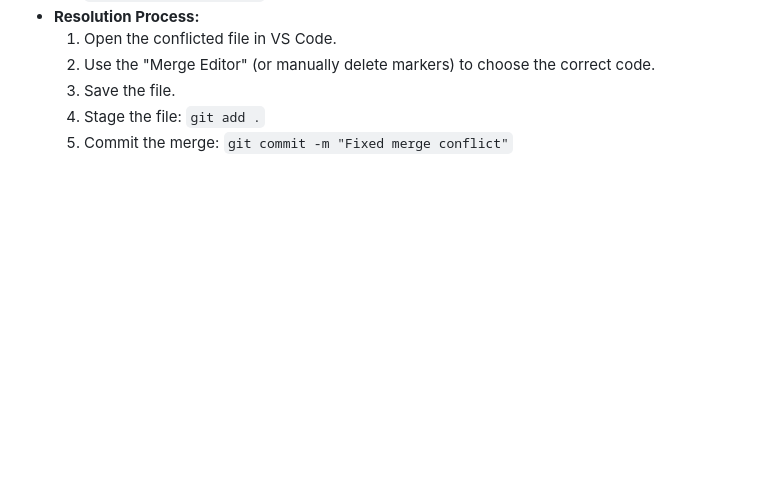
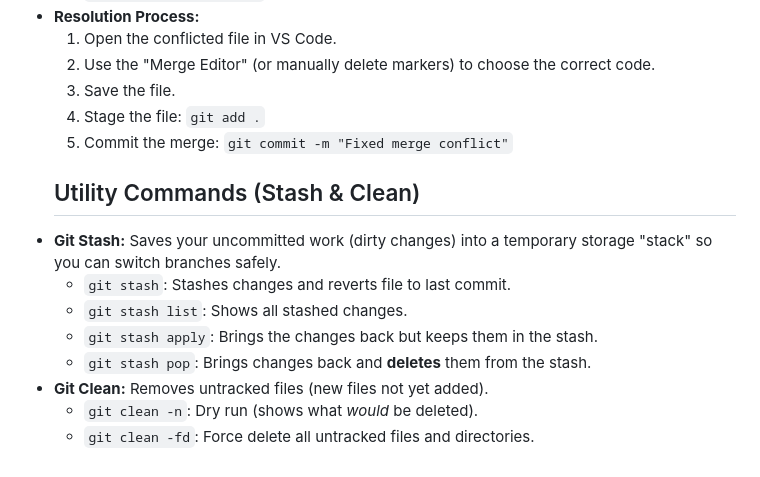
Before and after one commit to hdoddsmci/D202_Learning_Evidence, a Markdown page: Chapter1_Notes.md, the part around the change. GitHub-like rendering; blank space fills up the shorter version.

Commit message:
Completed Stash and Clean exercise]

```diff
--- a/Chapter1_Notes.md
+++ b/Chapter1_Notes.md
@@ -117,3 +117,12 @@
     3.  Save the file.
     4.  Stage the file: `git add .`
     5.  Commit the merge: `git commit -m "Fixed merge conflict"`
+    ## Utility Commands (Stash & Clean)
+* **Git Stash:** Saves your uncommitted work (dirty changes) into a temporary storage "stack" so you can switch branches safely.
+    * `git stash`: Stashes changes and reverts file to last commit.
+    * `git stash list`: Shows all stashed changes.
+    * `git stash apply`: Brings the changes back but keeps them in the stash.
+    * `git stash pop`: Brings changes back and **deletes** them from the stash.
+* **Git Clean:** Removes untracked files (new files not yet added).
+    * `git clean -n`: Dry run (shows what *would* be deleted).
+    * `git clean -fd`: Force delete all untracked files and directories.
```
